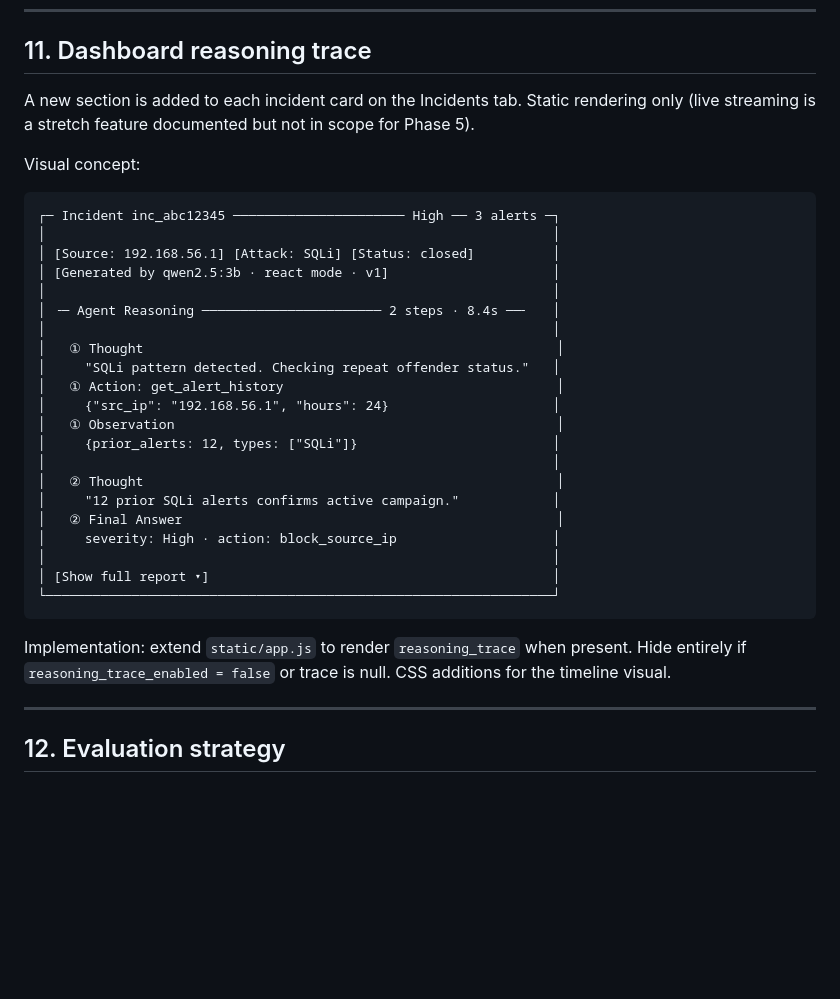
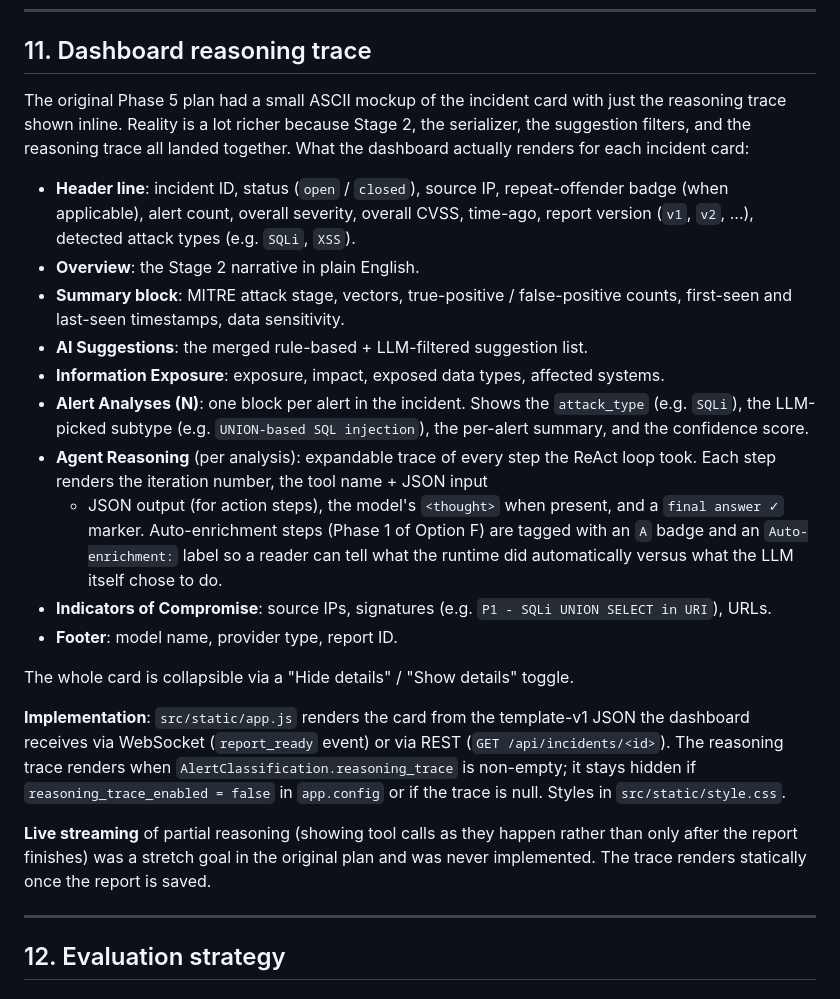
Before and after one commit to dzipsin/p000774csitcp, a Markdown page: docs/AGENT_DESIGN.md, the part around the change. GitHub-like rendering; blank space fills up the shorter version.

Commit message:
docs: rewrite AGENT_DESIGN section 11 to match actual dashboard
The Phase 5 plan included an ASCII mockup of the incident card with
just the reasoning trace shown inline. That mockup never matched what
got built -- Stage 2 narrative, summary block, AI suggestions,
information exposure, per-alert analyses, IoCs, and footer all landed
in the same card, plus the agent reasoning trace renders per-analysis
not per-incident.

Replace the mockup with a description of what the dashboard actually
renders today: header, overview, summary, suggestions, exposure,
alert analyses, agent reasoning (per analysis, with the A badge on
auto-enrichment steps), IoCs, footer, collapsible via "Hide details".

Implementation note kept (app.js / style.css / template-v1 JSON via
WebSocket or REST). Live streaming flagged as never-implemented
stretch goal.

````diff
--- a/docs/AGENT_DESIGN.md
+++ b/docs/AGENT_DESIGN.md
@@ -717,35 +717,47 @@ When `agent_mode = "single_shot"`, the system behaves identically to the current
 
 ## 11. Dashboard reasoning trace
 
-A new section is added to each incident card on the Incidents tab. Static rendering only (live streaming is a stretch feature documented but not in scope for Phase 5).
+The original Phase 5 plan had a small ASCII mockup of the incident card with
+just the reasoning trace shown inline. Reality is a lot richer because Stage 2,
+the serializer, the suggestion filters, and the reasoning trace all landed
+together. What the dashboard actually renders for each incident card:
 
-Visual concept:
+- **Header line**: incident ID, status (`open` / `closed`), source IP,
+  repeat-offender badge (when applicable), alert count, overall severity,
+  overall CVSS, time-ago, report version (`v1`, `v2`, ...), detected attack
+  types (e.g. `SQLi`, `XSS`).
+- **Overview**: the Stage 2 narrative in plain English.
+- **Summary block**: MITRE attack stage, vectors, true-positive / false-positive
+  counts, first-seen and last-seen timestamps, data sensitivity.
+- **AI Suggestions**: the merged rule-based + LLM-filtered suggestion list.
+- **Information Exposure**: exposure, impact, exposed data types, affected
+  systems.
+- **Alert Analyses (N)**: one block per alert in the incident. Shows the
+  `attack_type` (e.g. `SQLi`), the LLM-picked subtype (e.g. `UNION-based SQL
+  injection`), the per-alert summary, and the confidence score.
+- **Agent Reasoning** (per analysis): expandable trace of every step the ReAct
+  loop took. Each step renders the iteration number, the tool name + JSON input
+  + JSON output (for action steps), the model's `<thought>` when present, and
+  a `final answer ✓` marker. Auto-enrichment steps (Phase 1 of Option F) are
+  tagged with an `A` badge and an `Auto-enrichment:` label so a reader can tell
+  what the runtime did automatically versus what the LLM itself chose to do.
+- **Indicators of Compromise**: source IPs, signatures (e.g.
+  `P1 - SQLi UNION SELECT in URI`), URLs.
+- **Footer**: model name, provider type, report ID.
 
-```
-┌─ Incident inc_abc12345 ────────────────────── High ── 3 alerts ─┐
-│                                                                 │
-│ [Source: 192.168.56.1] [Attack: SQLi] [Status: closed]          │
-│ [Generated by qwen2.5:3b · react mode · v1]                     │
-│                                                                 │
-│ ╶─ Agent Reasoning ─────────────────────── 2 steps · 8.4s ──╴   │
-│                                                                 │
-│   ① Thought                                                     │
-│     "SQLi pattern detected. Checking repeat offender status."   │
-│   ① Action: get_alert_history                                   │
-│     {"src_ip": "192.168.56.1", "hours": 24}                     │
-│   ① Observation                                                 │
-│     {prior_alerts: 12, types: ["SQLi"]}                         │
-│                                                                 │
-│   ② Thought                                                     │
-│     "12 prior SQLi alerts confirms active campaign."            │
-│   ② Final Answer                                                │
-│     severity: High · action: block_source_ip                    │
-│                                                                 │
-│ [Show full report ▾]                                            │
-└─────────────────────────────────────────────────────────────────┘
-```
+The whole card is collapsible via a "Hide details" / "Show details" toggle.
 
-Implementation: extend `static/app.js` to render `reasoning_trace` when present. Hide entirely if `reasoning_trace_enabled = false` or trace is null. CSS additions for the timeline visual.
+**Implementation**: `src/static/app.js` renders the card from the template-v1
+JSON the dashboard receives via WebSocket (`report_ready` event) or via REST
+(`GET /api/incidents/<id>`). The reasoning trace renders when
+`AlertClassification.reasoning_trace` is non-empty; it stays hidden if
+`reasoning_trace_enabled = false` in `app.config` or if the trace is null.
+Styles in `src/static/style.css`.
+
+**Live streaming** of partial reasoning (showing tool calls as they happen
+rather than only after the report finishes) was a stretch goal in the original
+plan and was never implemented. The trace renders statically once the report
+is saved.
 
 ---
 
````
